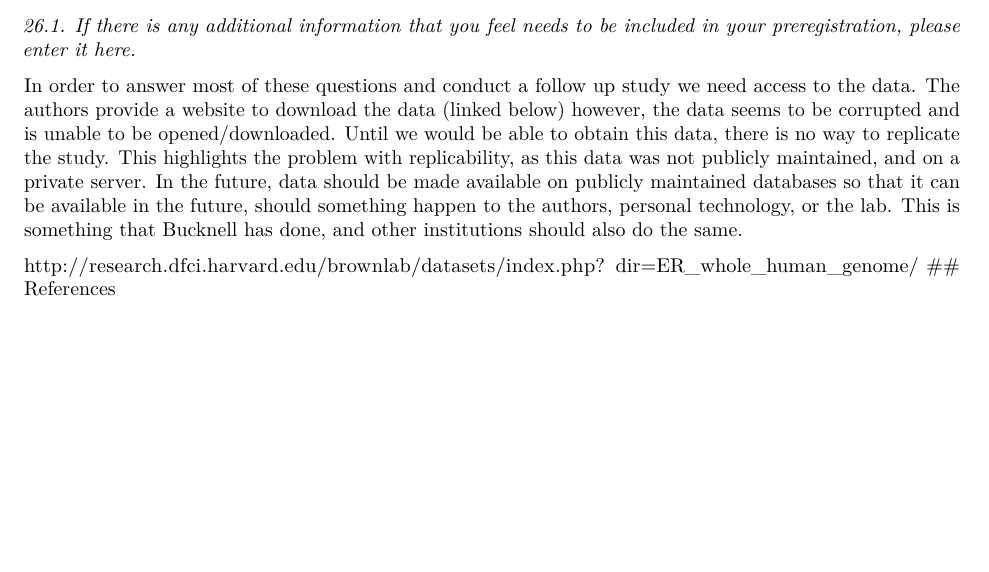
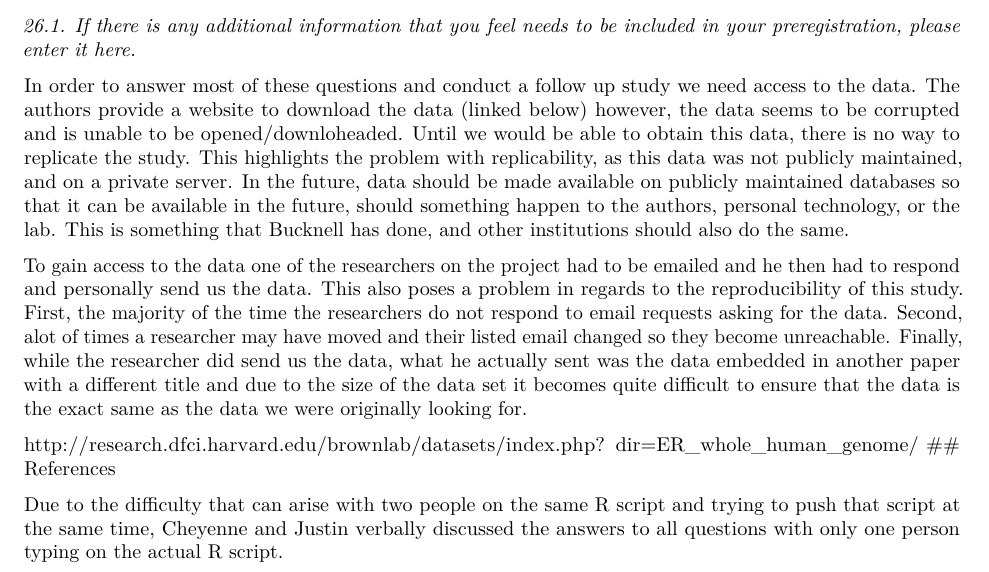
Before and after one commit to Bucknell-Biol364/Project2_Carroll, an R Markdown document (Project02/PreregChallengeTemplate.Rmd): part of page 6 of 6, cut so that both start at the same text, the shorter picture padded with empty space. Rendered offline with R 4.5, knitr and Pandoc, then LaTeX, with nearby package versions.

Commit message:
added section about emailing researcher

```diff
--- a/Project02/PreregChallengeTemplate.Rmd
+++ b/Project02/PreregChallengeTemplate.Rmd
@@ -225,7 +225,11 @@ The purpose of a fully commented analysis script is to unambiguously provide the
 
 *26.1.	If there is any additional information that you feel needs to be included in your preregistration, please enter it here.*
 
-In order to answer most of these questions and conduct a follow up study we need access to the data. The authors provide a website to download the data (linked below) however, the data seems to be corrupted and is unable to be opened/downloaded. Until we would be able to obtain this data, there is no way to replicate the study. This highlights the problem with replicability, as this data was not publicly maintained, and on a private server. In the future, data should be made available on publicly maintained databases so that it can be available in the future, should something happen to the authors, personal technology, or the lab. This is something that Bucknell has done, and other institutions should also do the same.
+In order to answer most of these questions and conduct a follow up study we need access to the data. The authors provide a website to download the data (linked below) however, the data seems to be corrupted and is unable to be opened/downloheaded. Until we would be able to obtain this data, there is no way to replicate the study. This highlights the problem with replicability, as this data was not publicly maintained, and on a private server. In the future, data should be made available on publicly maintained databases so that it can be available in the future, should something happen to the authors, personal technology, or the lab. This is something that Bucknell has done, and other institutions should also do the same.
+
+To gain access to the data one of the researchers on the project had to be emailed and he then had to respond and personally send us the data. This also poses a problem in regards to the reproducibility of this study. First, the majority of the time the researchers do not respond to email requests asking for the data. Second, alot of times a researcher may have moved and their listed email changed so they become unreachable. Finally, while the researcher did send us the data, what he actually sent was the data embedded in another paper with a different title and due to the size of the data set it becomes quite difficult to ensure that the data is the exact same as the data we were originally looking for.
 
 http://research.dfci.harvard.edu/brownlab/datasets/index.php? dir=ER_whole_human_genome/
 ## References
+
+Due to the difficulty that can arise with two people on the same R script and trying to push that  script at the same time, Cheyenne and Justin verbally discussed the answers to all questions with only one person typing on the actual R script.
```
